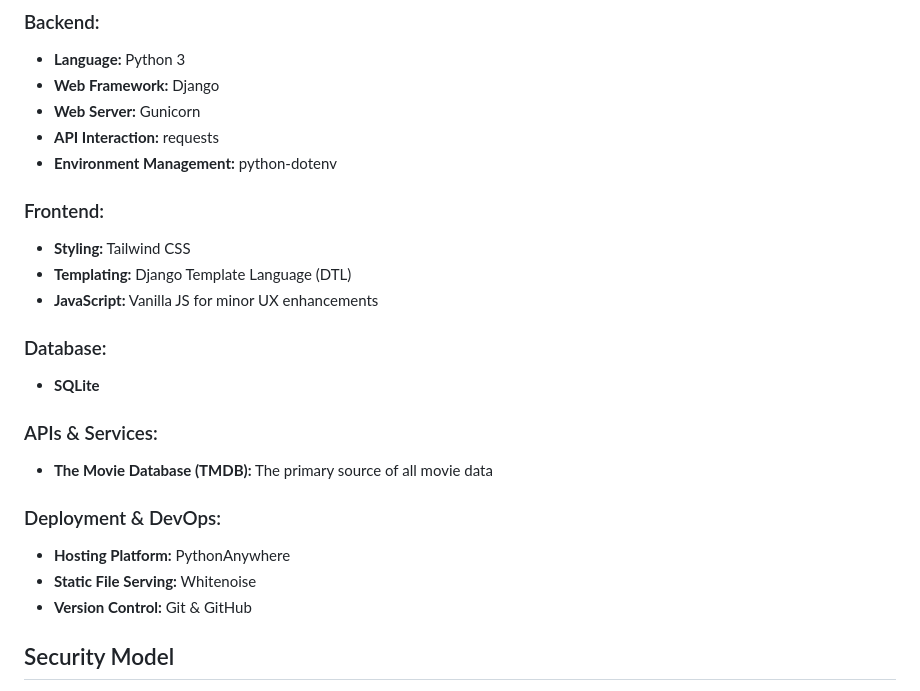
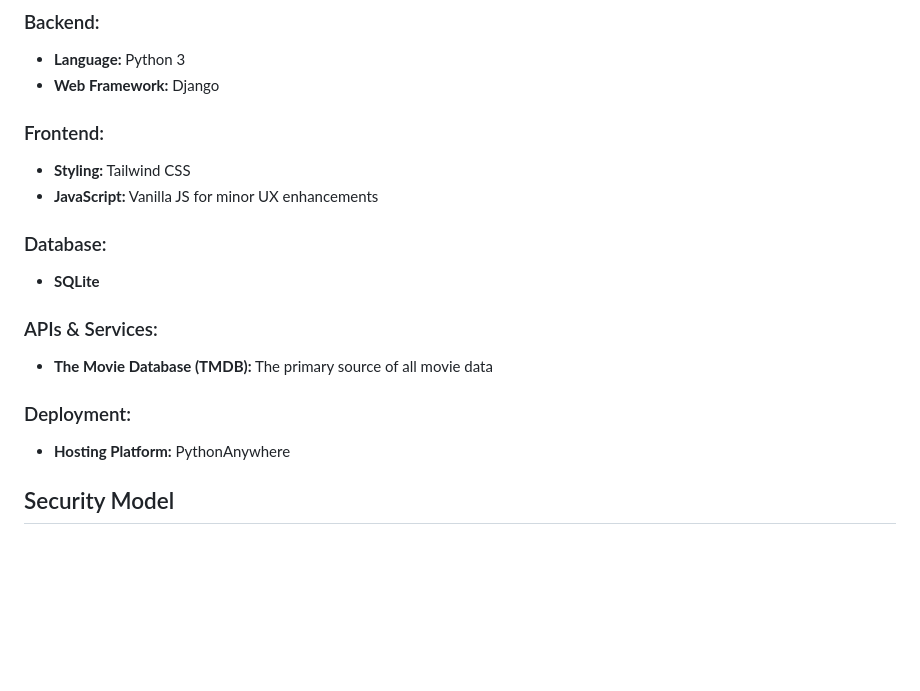
Before and after one commit to ch3thiya/PickAMovie_V2, a Markdown page: README.md, the part around the change. Rendered like a GitHub page; blank space fills up the shorter version.

Commit message:
Simplify README

```diff
--- a/README.md
+++ b/README.md
@@ -38,13 +38,9 @@ This full-stack application is built with Python and the Django web framework, f
 ### Backend:
 - **Language:** Python 3
 - **Web Framework:** Django
-- **Web Server:** Gunicorn
-- **API Interaction:** requests
-- **Environment Management:** python-dotenv
 
 ### Frontend:
 - **Styling:** Tailwind CSS
-- **Templating:** Django Template Language (DTL)
 - **JavaScript:** Vanilla JS for minor UX enhancements
 
 ### Database:
@@ -53,10 +49,8 @@ This full-stack application is built with Python and the Django web framework, f
 ### APIs & Services:
 - **The Movie Database (TMDB):** The primary source of all movie data
 
-### Deployment & DevOps:
+### Deployment:
 - **Hosting Platform:** PythonAnywhere
-- **Static File Serving:** Whitenoise
-- **Version Control:** Git & GitHub
 
 ## Security Model
 
```
